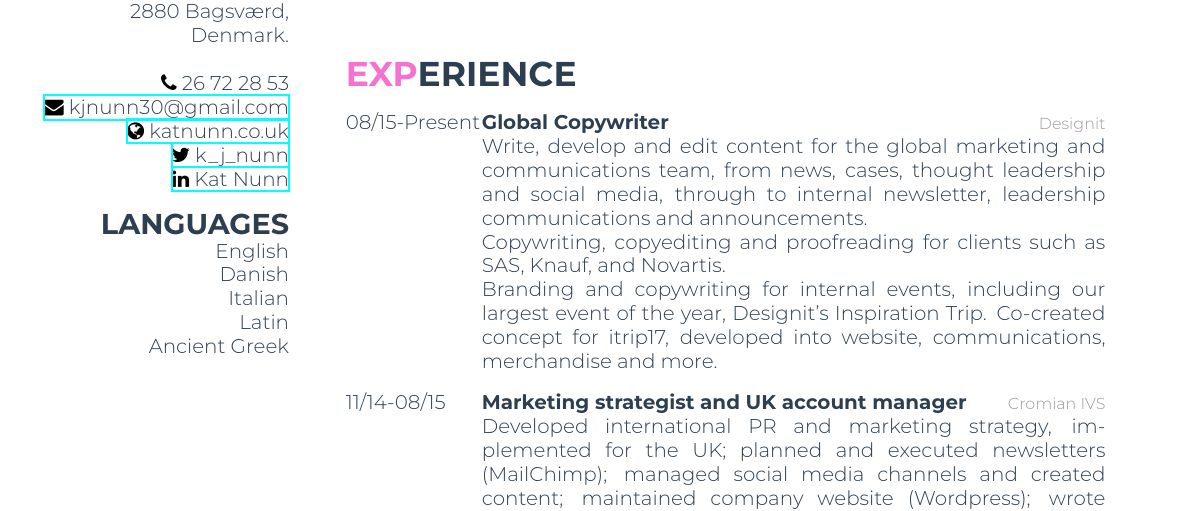
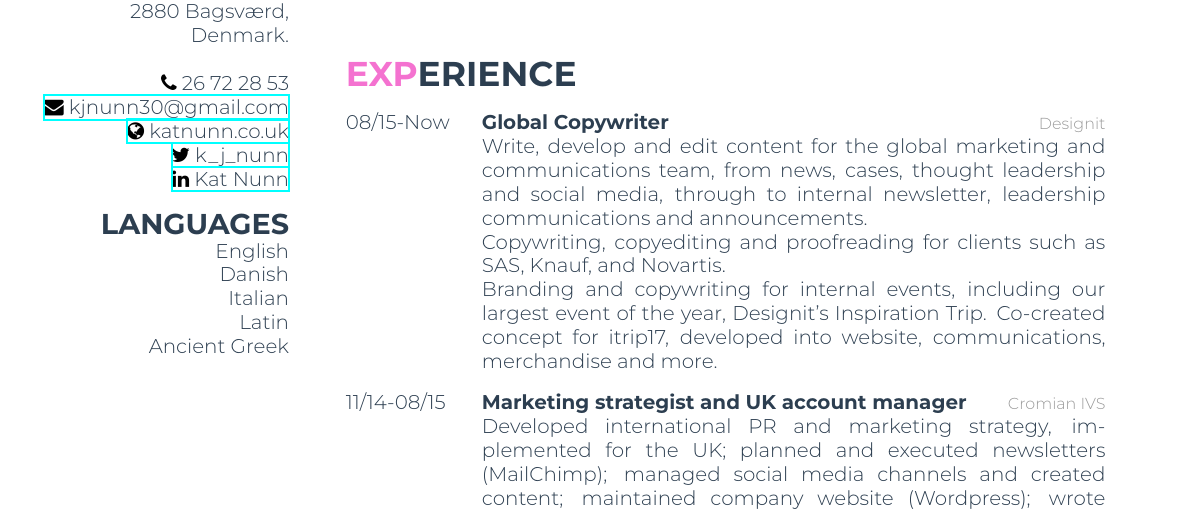
Before and after one commit to kjnunn/kjnunn.github.io, a LaTeX CV (cv/cv.tex): part of page 1 of 2, cut so that both start at the same text. Compiled offline with XeLaTeX.

Commit message:
present -> now

```diff
--- a/cv/cv.tex
+++ b/cv/cv.tex
@@ -35,7 +35,7 @@ I graduated from Girton College, Cambridge in 2014, and have since had experienc
 
 \begin{entrylist}
 	\entry
-	{08/15-Present}
+	{08/15-Now}
 	{Global Copywriter}
 	{Designit}
 	{
```
Also changed, not shown: cv/cv.pdf.
